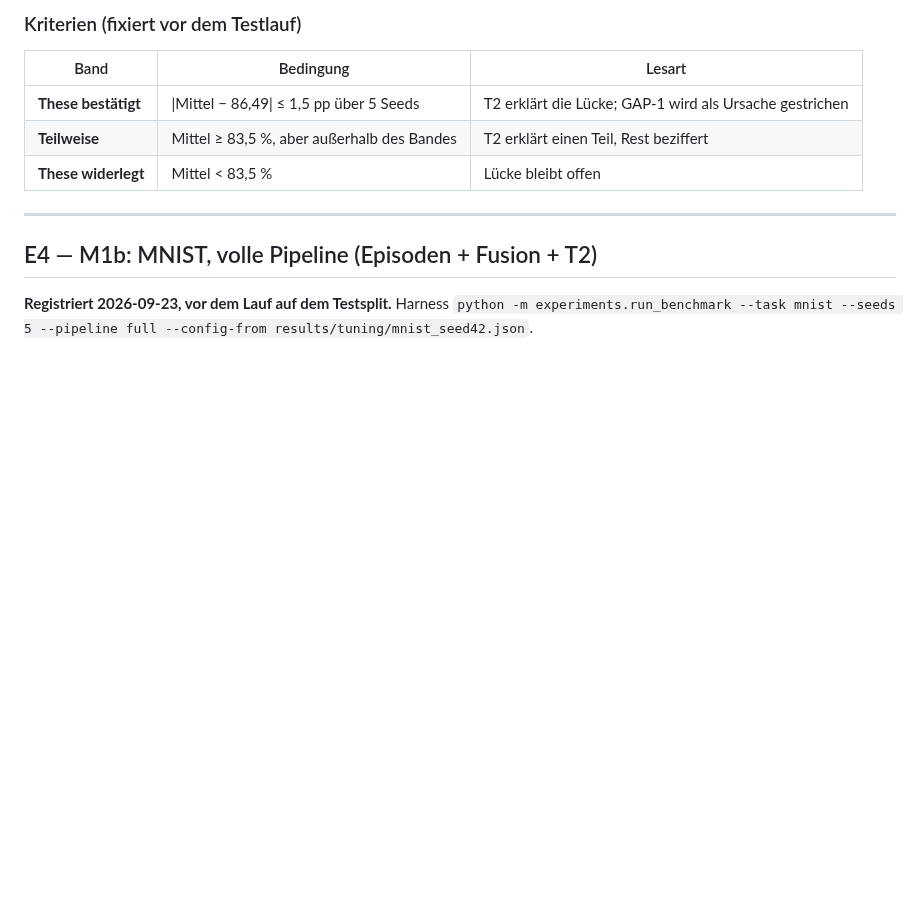
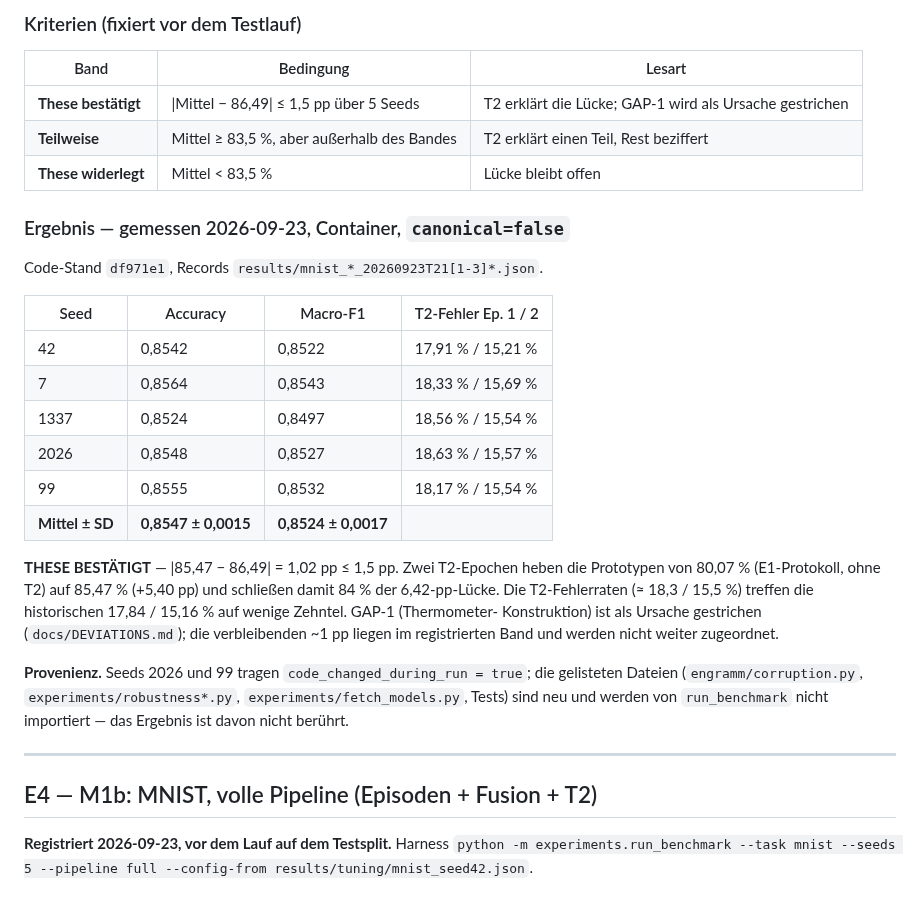
Before and after one commit to erithy25/engramm, a Markdown page: docs/EXPECTATIONS.md, the part around the change. GitHub-like rendering; blank space fills up the shorter version.

Commit message:
results/E3: Prototypen + T2 85,47 % ± 0,15 — T2-These bestätigt
|85,47 − 86,49| = 1,02 pp im registrierten ±1,5-pp-Band; T2 hebt die
Prototypen um 5,40 pp (80,07 → 85,47), T2-Fehler ≈ 18,3/15,5 % wie
historisch 17,84/15,16 %. DEVIATIONS GAP-1 als Ursache gestrichen.
Provenienz-Flag der Seeds 2026/99 geprüft: nur neue, nicht importierte
Dateien.

Co-Authored-By: Claude Opus 5.5 <noreply@anthropic.com>
Claude-Session: https://claude.ai/code/session_019SwnwJiHX6CTqX9UE2VxWF

```diff
--- a/docs/EXPECTATIONS.md
+++ b/docs/EXPECTATIONS.md
@@ -378,6 +378,31 @@ historischen 17,84 % / 15,16 %.
 | **Teilweise** | Mittel ≥ 83,5 %, aber außerhalb des Bandes | T2 erklärt einen Teil, Rest beziffert |
 | **These widerlegt** | Mittel < 83,5 % | Lücke bleibt offen |
 
+### Ergebnis — gemessen 2026-09-23, Container, `canonical=false`
+
+Code-Stand `df971e1`, Records `results/mnist_*_20260923T21[1-3]*.json`.
+
+| Seed | Accuracy | Macro-F1 | T2-Fehler Ep. 1 / 2 |
+|---|---|---|---|
+| 42 | 0,8542 | 0,8522 | 17,91 % / 15,21 % |
+| 7 | 0,8564 | 0,8543 | 18,33 % / 15,69 % |
+| 1337 | 0,8524 | 0,8497 | 18,56 % / 15,54 % |
+| 2026 | 0,8548 | 0,8527 | 18,63 % / 15,57 % |
+| 99 | 0,8555 | 0,8532 | 18,17 % / 15,54 % |
+| **Mittel ± SD** | **0,8547 ± 0,0015** | **0,8524 ± 0,0017** | |
+
+**THESE BESTÄTIGT** — |85,47 − 86,49| = 1,02 pp ≤ 1,5 pp. Zwei T2-Epochen heben
+die Prototypen von 80,07 % (E1-Protokoll, ohne T2) auf 85,47 % (+5,40 pp) und
+schließen damit 84 % der 6,42-pp-Lücke. Die T2-Fehlerraten (≈ 18,3 / 15,5 %)
+treffen die historischen 17,84 / 15,16 % auf wenige Zehntel. GAP-1 (Thermometer-
+Konstruktion) ist als Ursache gestrichen (`docs/DEVIATIONS.md`); die verbleibenden
+~1 pp liegen im registrierten Band und werden nicht weiter zugeordnet.
+
+**Provenienz.** Seeds 2026 und 99 tragen `code_changed_during_run = true`; die
+gelisteten Dateien (`engramm/corruption.py`, `experiments/robustness*.py`,
+`experiments/fetch_models.py`, Tests) sind neu und werden von `run_benchmark`
+nicht importiert — das Ergebnis ist davon nicht berührt.
+
 ---
 
 ## E4 — M1b: MNIST, volle Pipeline (Episoden + Fusion + T2)
```
Also changed, not shown: docs/DEVIATIONS.md (+8 -0 lines).
